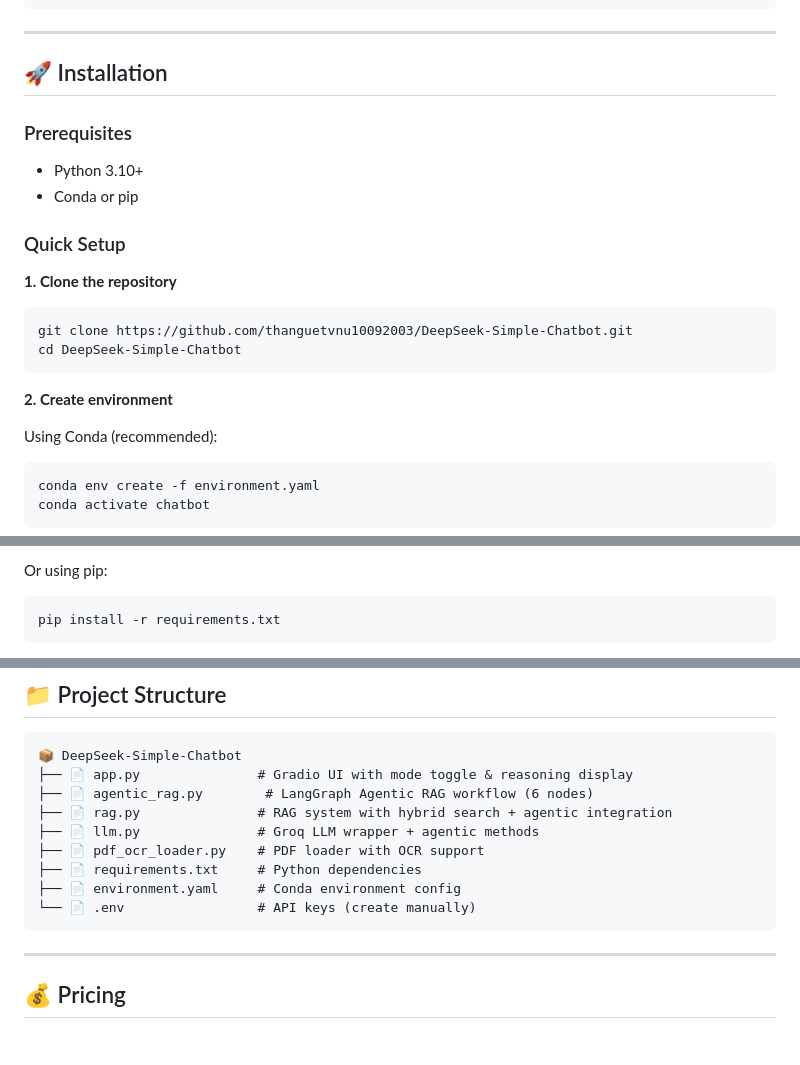
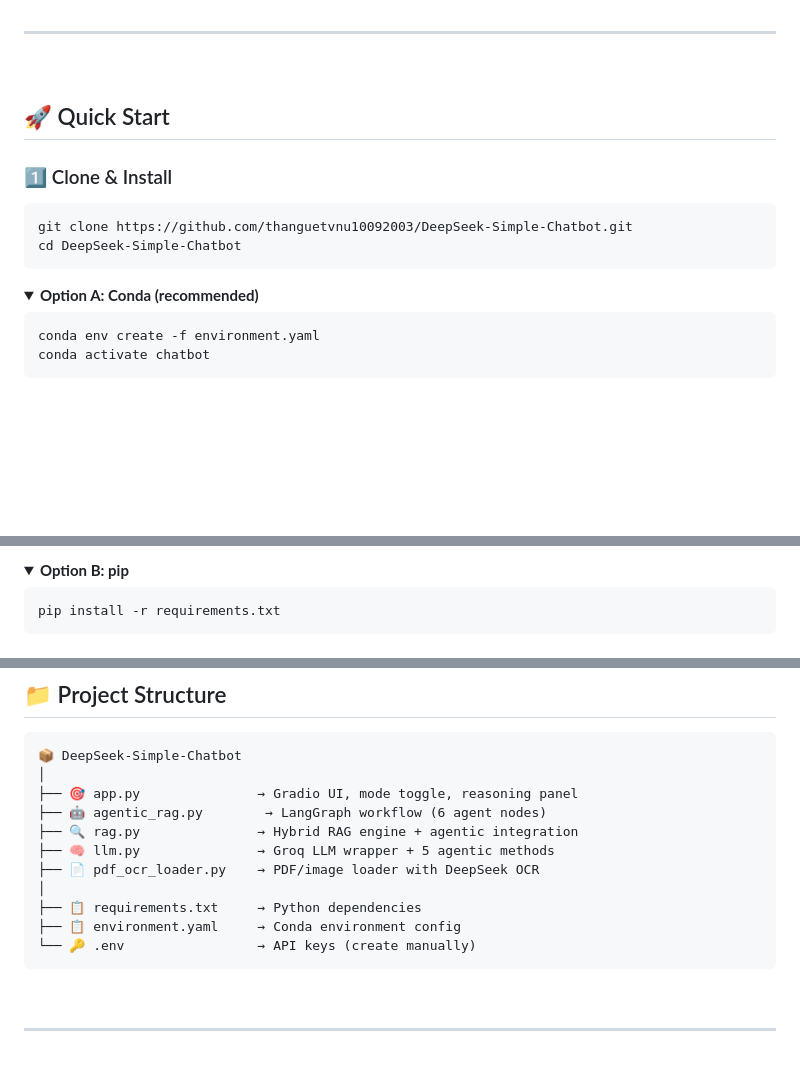
Before and after one commit to thanguetvnu10092003/DeepSeek-Simple-Chatbot, a Markdown page: README.md, 3 parts joined by grey strips. GitHub-like rendering; folded sections open; blank space fills up the shorter version.

Commit message:
docs: redesign README with better visuals, tech stack badges, collapsible sections

````diff
--- a/README.md
+++ b/README.md
@@ -103,25 +141,20 @@ license: mit
 
 ---
 
-## 🚀 Installation
+<br>
 
-### Prerequisites
+## 🚀 Quick Start
 
-- Python 3.10+
-- Conda or pip
-
-### Quick Setup
-
-**1. Clone the repository**
+### 1️⃣ Clone & Install
 
 ```bash
 git clone https://github.com/thanguetvnu10092003/DeepSeek-Simple-Chatbot.git
 cd DeepSeek-Simple-Chatbot
 ```
 
-**2. Create environment**
+<details>
+<summary><b>Option A: Conda (recommended)</b></summary>
 
-Using Conda (recommended):
 ```bash
 conda env create -f environment.yaml
 conda activate chatbot
@@ -129,5 +163,7 @@ conda activate chatbot
 
-Or using pip:
+<details>
+<summary><b>Option B: pip</b></summary>
+
 ```bash
 pip install -r requirements.txt
 ```
@@ -180,12 +217,14 @@ Open your browser and navigate to: **http://127.0.0.1:7860**
 
 ```
 📦 DeepSeek-Simple-Chatbot
-├── 📄 app.py               # Gradio UI with mode toggle & reasoning display
-├── 📄 agentic_rag.py        # LangGraph Agentic RAG workflow (6 nodes)
-├── 📄 rag.py               # RAG system with hybrid search + agentic integration
-├── 📄 llm.py               # Groq LLM wrapper + agentic methods
-├── 📄 pdf_ocr_loader.py    # PDF loader with OCR support
-├── 📄 requirements.txt     # Python dependencies
-├── 📄 environment.yaml     # Conda environment config
-└── 📄 .env                 # API keys (create manually)
+│
+├── 🎯 app.py               → Gradio UI, mode toggle, reasoning panel
+├── 🤖 agentic_rag.py        → LangGraph workflow (6 agent nodes)
+├── 🔍 rag.py               → Hybrid RAG engine + agentic integration
+├── 🧠 llm.py               → Groq LLM wrapper + 5 agentic methods
+├── 📄 pdf_ocr_loader.py    → PDF/image loader with DeepSeek OCR
+│
+├── 📋 requirements.txt     → Python dependencies
+├── 📋 environment.yaml     → Conda environment config
+└── 🔑 .env                 → API keys (create manually)
 ```
````
Also changed, not shown: other parts of README.md (+177 -104 lines).
